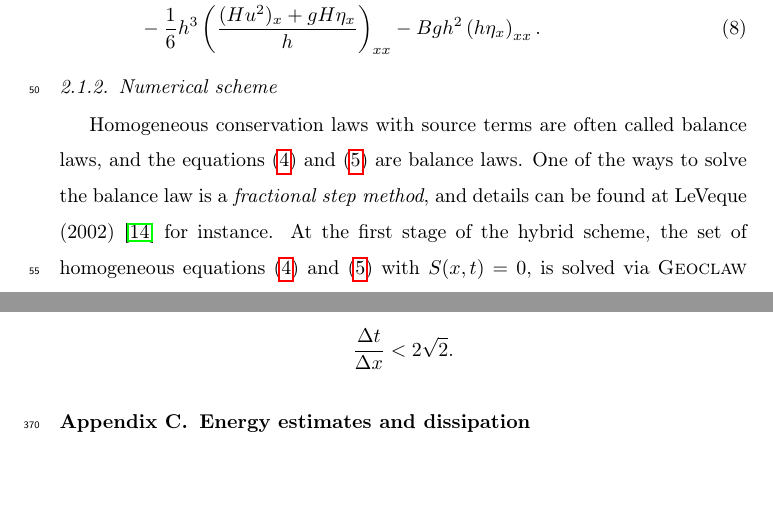
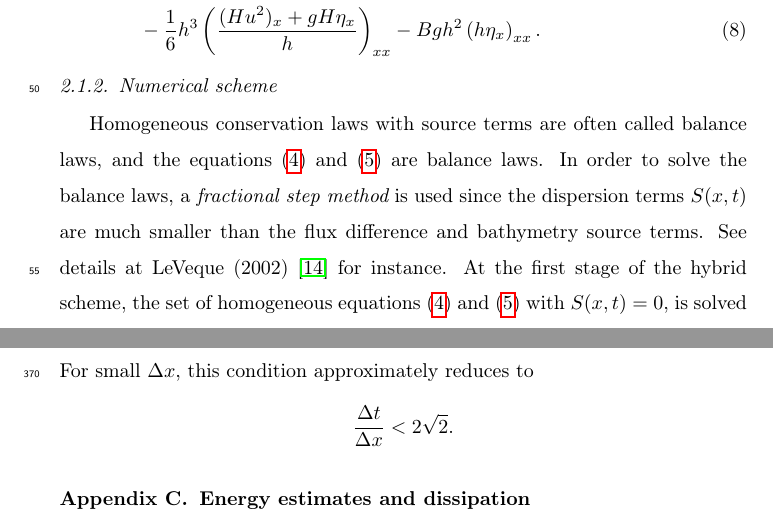
Before and after one commit to jhkim2/dispersive_modeling, a LaTeX paper (Dispersive_modeling.tex): two parts of pages 3 and 25 of 26, joined at a grey line, cut so that both start at the same text, the shorter picture padded with empty space. Compiled offline with pdfLaTeX.

Commit message:
modified explanation on the fractional step

```diff
--- a/Dispersive_modeling.tex
+++ b/Dispersive_modeling.tex
@@ -226,9 +226,12 @@ for any $w(x,t)$, and
 Homogeneous conservation laws with source terms
 are often called balance laws,
 and the equations (\ref{eq:hybrid_mass}) and (\ref{eq:hybrid_mom}) are balance laws.
-One of the ways to solve the balance law is
-a {\em fractional step method},
-and details can be found at LeVeque (2002) \cite{leveque2002finite}
+In order to solve the balance laws,
+a {\em fractional step method} is used
+since the dispersion terms $S(x,t)$ are
+much smaller than the flux difference and bathymetry
+source terms.
+See details at LeVeque (2002) \cite{leveque2002finite}
 for instance.
 At the first stage of the hybrid scheme,
 the set of homogeneous equations (\ref{eq:hybrid_mass}) and (\ref{eq:hybrid_mom}) with $S(x,t)=0$,
```
